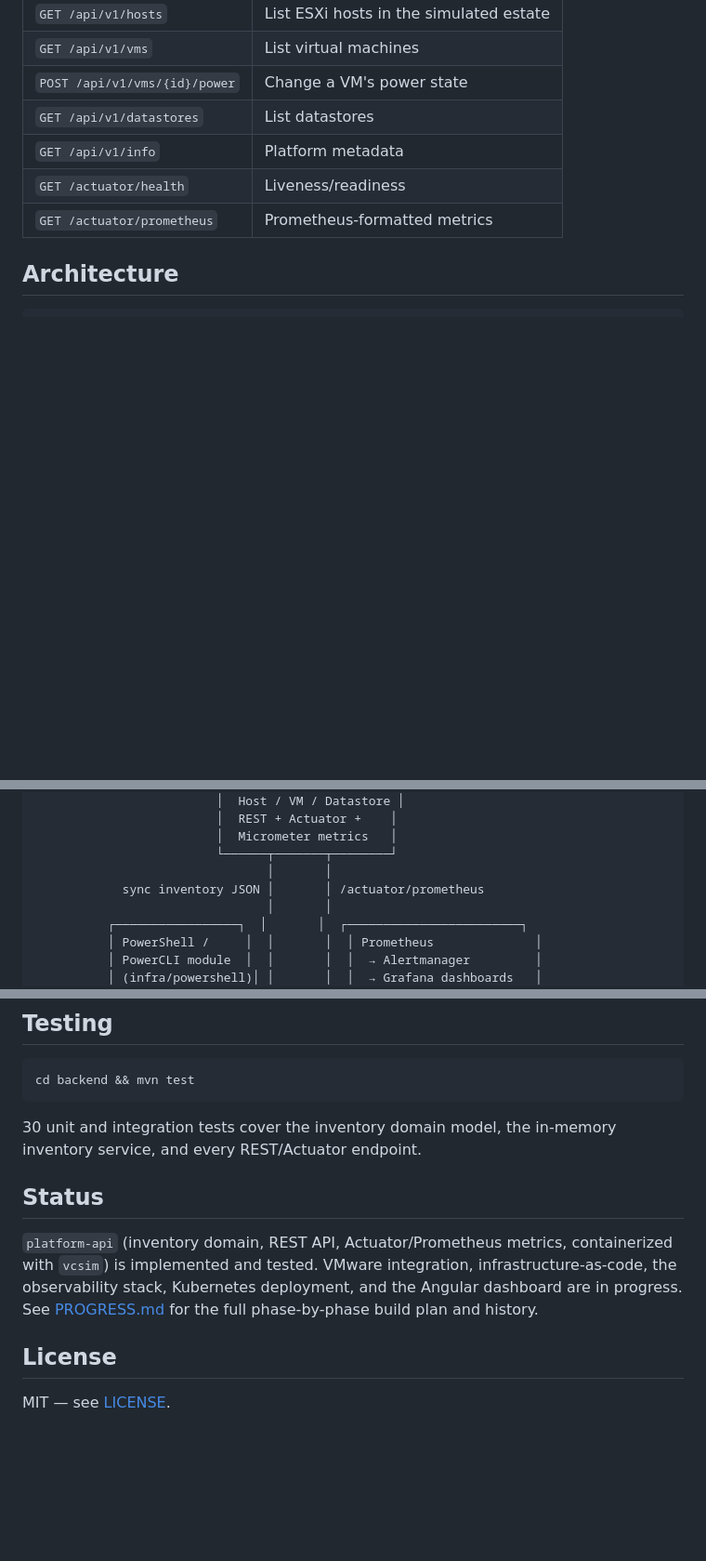
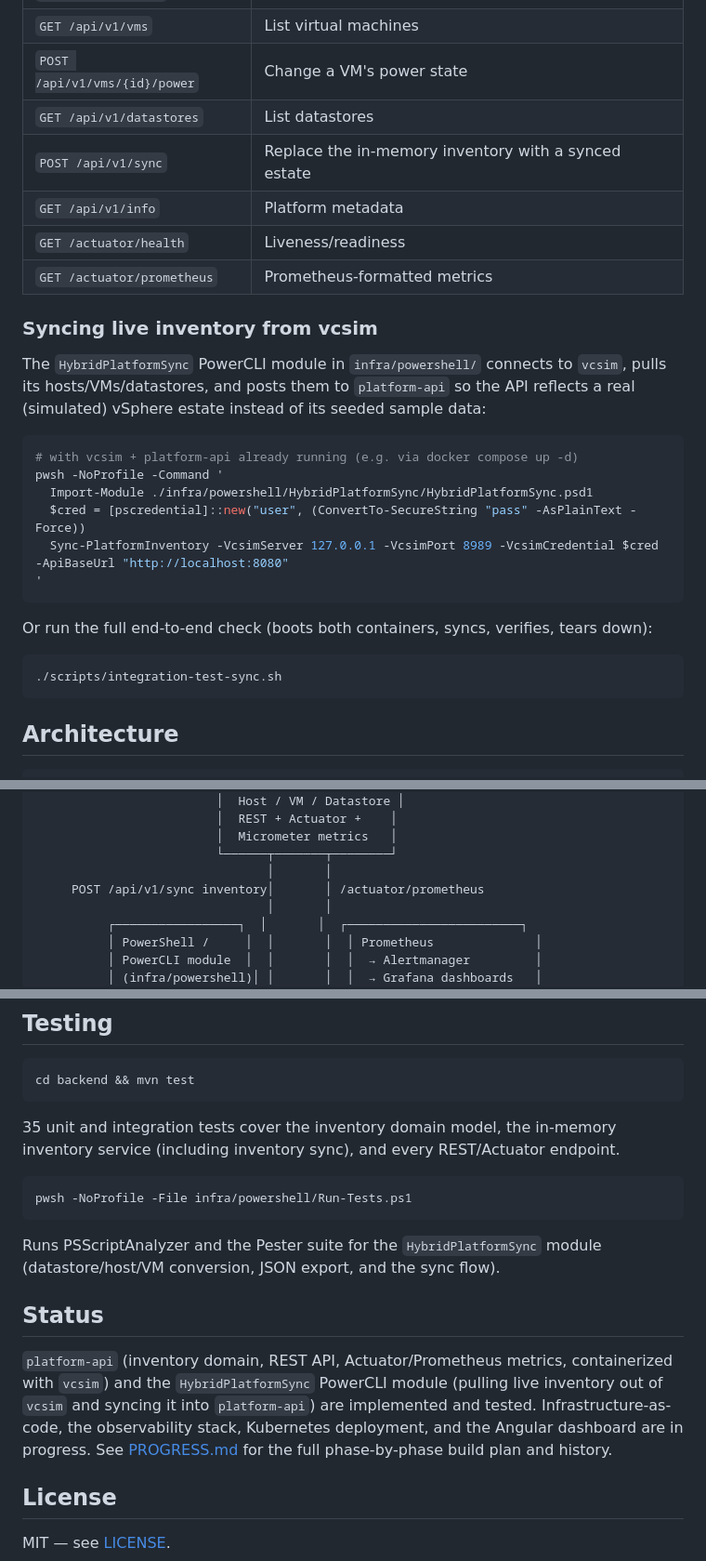
Before and after one commit to tenalisriharsha/hybrid-platform-lab, a Markdown page: README.md, 3 parts joined by grey strips. Shown at 93% size. GitHub-like rendering; blank space fills up the shorter version.

````diff
--- a/README.md
+++ b/README.md
@@ -72,9 +72,32 @@ curl http://localhost:8080/actuator/health
 | `GET /api/v1/vms` | List virtual machines |
 | `POST /api/v1/vms/{id}/power` | Change a VM's power state |
 | `GET /api/v1/datastores` | List datastores |
+| `POST /api/v1/sync` | Replace the in-memory inventory with a synced estate |
 | `GET /api/v1/info` | Platform metadata |
 | `GET /actuator/health` | Liveness/readiness |
 | `GET /actuator/prometheus` | Prometheus-formatted metrics |
+
+### Syncing live inventory from vcsim
+
+The `HybridPlatformSync` PowerCLI module in `infra/powershell/` connects to
+`vcsim`, pulls its hosts/VMs/datastores, and posts them to `platform-api` so
+the API reflects a real (simulated) vSphere estate instead of its seeded
+sample data:
+
+```bash
+# with vcsim + platform-api already running (e.g. via docker compose up -d)
+pwsh -NoProfile -Command '
+  Import-Module ./infra/powershell/HybridPlatformSync/HybridPlatformSync.psd1
+  $cred = [pscredential]::new("user", (ConvertTo-SecureString "pass" -AsPlainText -Force))
+  Sync-PlatformInventory -VcsimServer 127.0.0.1 -VcsimPort 8989 -VcsimCredential $cred -ApiBaseUrl "http://localhost:8080"
+'
+```
+
+Or run the full end-to-end check (boots both containers, syncs, verifies, tears down):
+
+```bash
+./scripts/integration-test-sync.sh
+```
 
 ## Architecture
 
@@ -93,7 +116,7 @@ curl http://localhost:8080/actuator/health
                          │  Micrometer metrics   │
                          └──────┬───────┬────────┘
                                 │       │
-            sync inventory JSON │       │ /actuator/prometheus
+     POST /api/v1/sync inventory│       │ /actuator/prometheus
                                 │       │
           ┌─────────────────┐  │       │  ┌────────────────────────┐
           │ PowerShell /     │  │       │  │ Prometheus              │
@@ -127,16 +150,26 @@ docs/screenshots/   Preview images
 cd backend && mvn test
 ```
 
-30 unit and integration tests cover the inventory domain model, the
-in-memory inventory service, and every REST/Actuator endpoint.
+35 unit and integration tests cover the inventory domain model, the
+in-memory inventory service (including inventory sync), and every
+REST/Actuator endpoint.
+
+```bash
+pwsh -NoProfile -File infra/powershell/Run-Tests.ps1
+```
+
+Runs PSScriptAnalyzer and the Pester suite for the `HybridPlatformSync`
+module (datastore/host/VM conversion, JSON export, and the sync flow).
 
 ## Status
 
 `platform-api` (inventory domain, REST API, Actuator/Prometheus metrics,
-containerized with `vcsim`) is implemented and tested. VMware integration,
-infrastructure-as-code, the observability stack, Kubernetes deployment, and
-the Angular dashboard are in progress. See [PROGRESS.md](PROGRESS.md) for
-the full phase-by-phase build plan and history.
+containerized with `vcsim`) and the `HybridPlatformSync` PowerCLI module
+(pulling live inventory out of `vcsim` and syncing it into `platform-api`)
+are implemented and tested. Infrastructure-as-code, the observability
+stack, Kubernetes deployment, and the Angular dashboard are in progress.
+See [PROGRESS.md](PROGRESS.md) for the full phase-by-phase build plan and
+history.
 
 ## License
 
````
Also changed, not shown: PROGRESS.md (+32 -18 lines).
